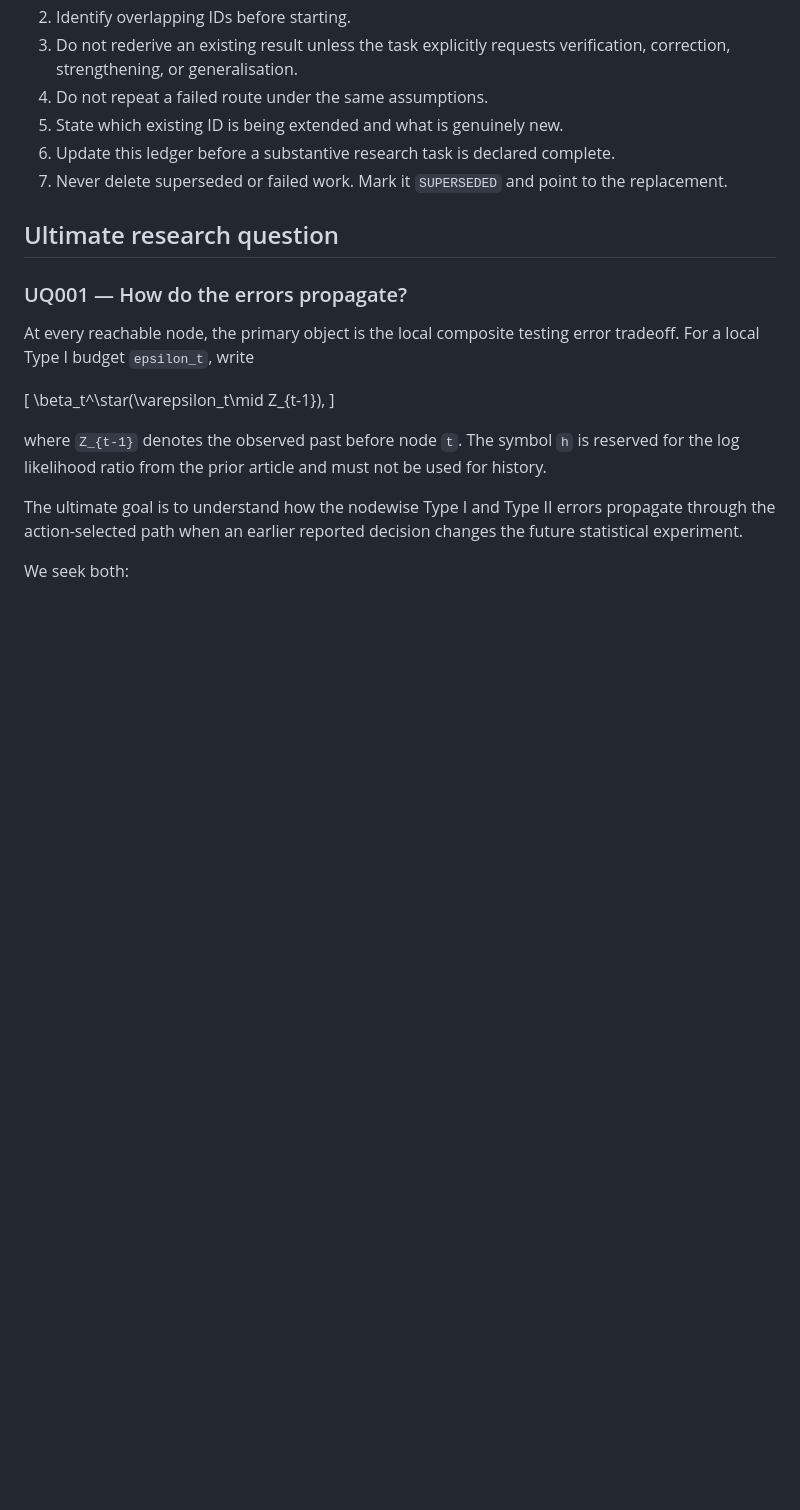
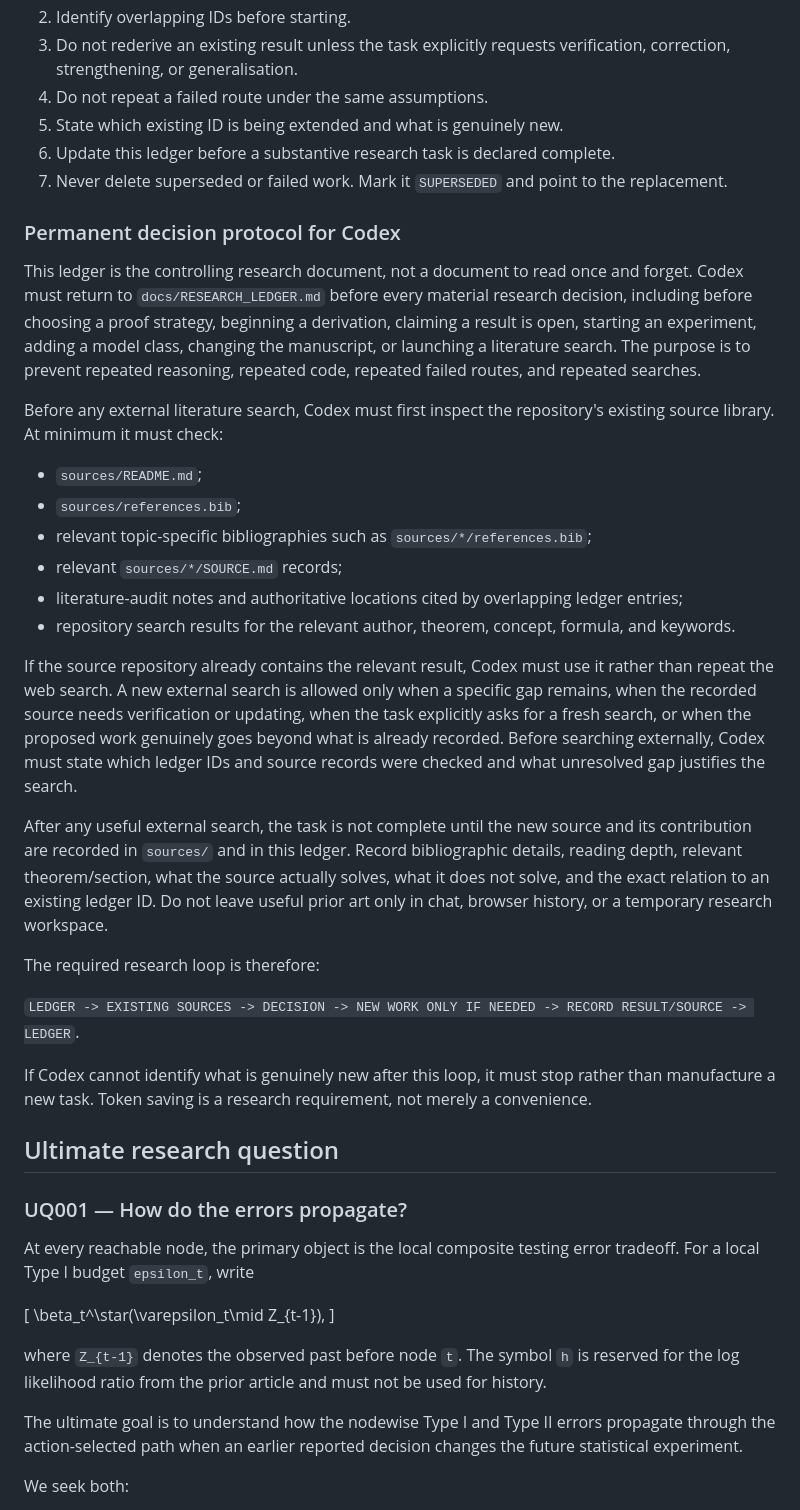
Before and after one commit to esig626/sequential_testing, a Markdown page: docs/RESEARCH_LEDGER.md, the part around the change. Drawn GitHub-style; blank space fills up the shorter version.

Commit message:
Make ledger and source checks mandatory at every research decision

```diff
--- a/docs/RESEARCH_LEDGER.md
+++ b/docs/RESEARCH_LEDGER.md
@@ -13,6 +13,29 @@ This file is the persistent do-not-duplicate index for `esig626/sequential_testi
 5. State which existing ID is being extended and what is genuinely new.
 6. Update this ledger before a substantive research task is declared complete.
 7. Never delete superseded or failed work. Mark it `SUPERSEDED` and point to the replacement.
+
+### Permanent decision protocol for Codex
+
+This ledger is the controlling research document, not a document to read once and forget. Codex must return to `docs/RESEARCH_LEDGER.md` before every material research decision, including before choosing a proof strategy, beginning a derivation, claiming a result is open, starting an experiment, adding a model class, changing the manuscript, or launching a literature search. The purpose is to prevent repeated reasoning, repeated code, repeated failed routes, and repeated searches.
+
+Before any external literature search, Codex must first inspect the repository's existing source library. At minimum it must check:
+
+* `sources/README.md`;
+* `sources/references.bib`;
+* relevant topic-specific bibliographies such as `sources/*/references.bib`;
+* relevant `sources/*/SOURCE.md` records;
+* literature-audit notes and authoritative locations cited by overlapping ledger entries;
+* repository search results for the relevant author, theorem, concept, formula, and keywords.
+
+If the source repository already contains the relevant result, Codex must use it rather than repeat the web search. A new external search is allowed only when a specific gap remains, when the recorded source needs verification or updating, when the task explicitly asks for a fresh search, or when the proposed work genuinely goes beyond what is already recorded. Before searching externally, Codex must state which ledger IDs and source records were checked and what unresolved gap justifies the search.
+
+After any useful external search, the task is not complete until the new source and its contribution are recorded in `sources/` and in this ledger. Record bibliographic details, reading depth, relevant theorem/section, what the source actually solves, what it does not solve, and the exact relation to an existing ledger ID. Do not leave useful prior art only in chat, browser history, or a temporary research workspace.
+
+The required research loop is therefore:
+
+`LEDGER -> EXISTING SOURCES -> DECISION -> NEW WORK ONLY IF NEEDED -> RECORD RESULT/SOURCE -> LEDGER`.
+
+If Codex cannot identify what is genuinely new after this loop, it must stop rather than manufacture a new task. Token saving is a research requirement, not merely a convenience.
 
 ## Ultimate research question
 
```
